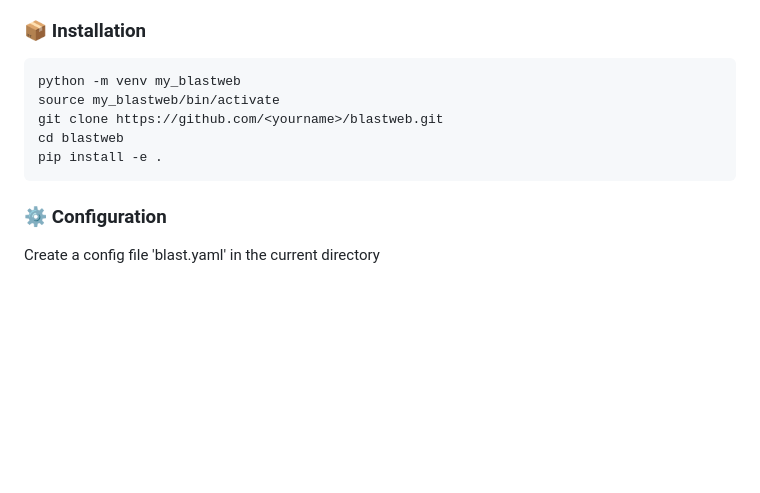
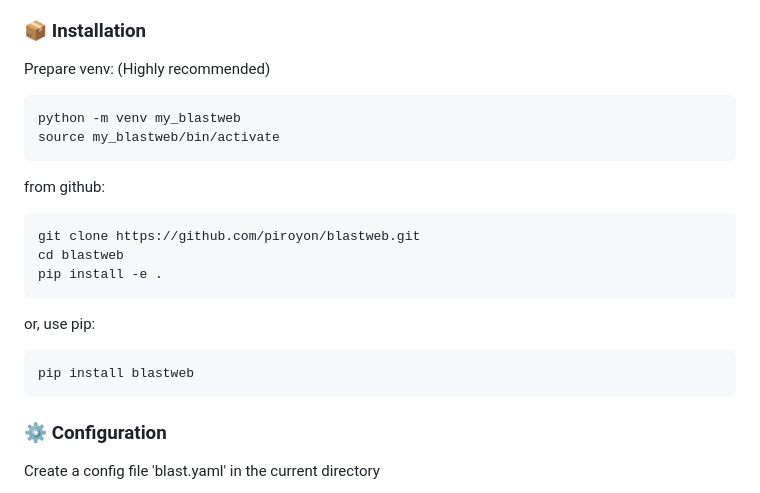
Before and after one commit to piroyon/blastweb, a Markdown page: README.md, the part around the change. Drawn GitHub-style; blank space fills up the shorter version.

````diff
--- a/README.md
+++ b/README.md
@@ -13,12 +13,20 @@ Local BLAST search via Web UI and REST API using Flask.
 
 ### 📦 Installation
 
+Prepare venv: (Highly recommended)
 ```bash
 python -m venv my_blastweb
 source my_blastweb/bin/activate
-git clone https://github.com/<yourname>/blastweb.git
+```
+from github:
+```
+git clone https://github.com/piroyon/blastweb.git
 cd blastweb
 pip install -e .
+```
+or, use pip:
+```
+pip install blastweb
 ```
 
 ### ⚙️ Configuration
````
